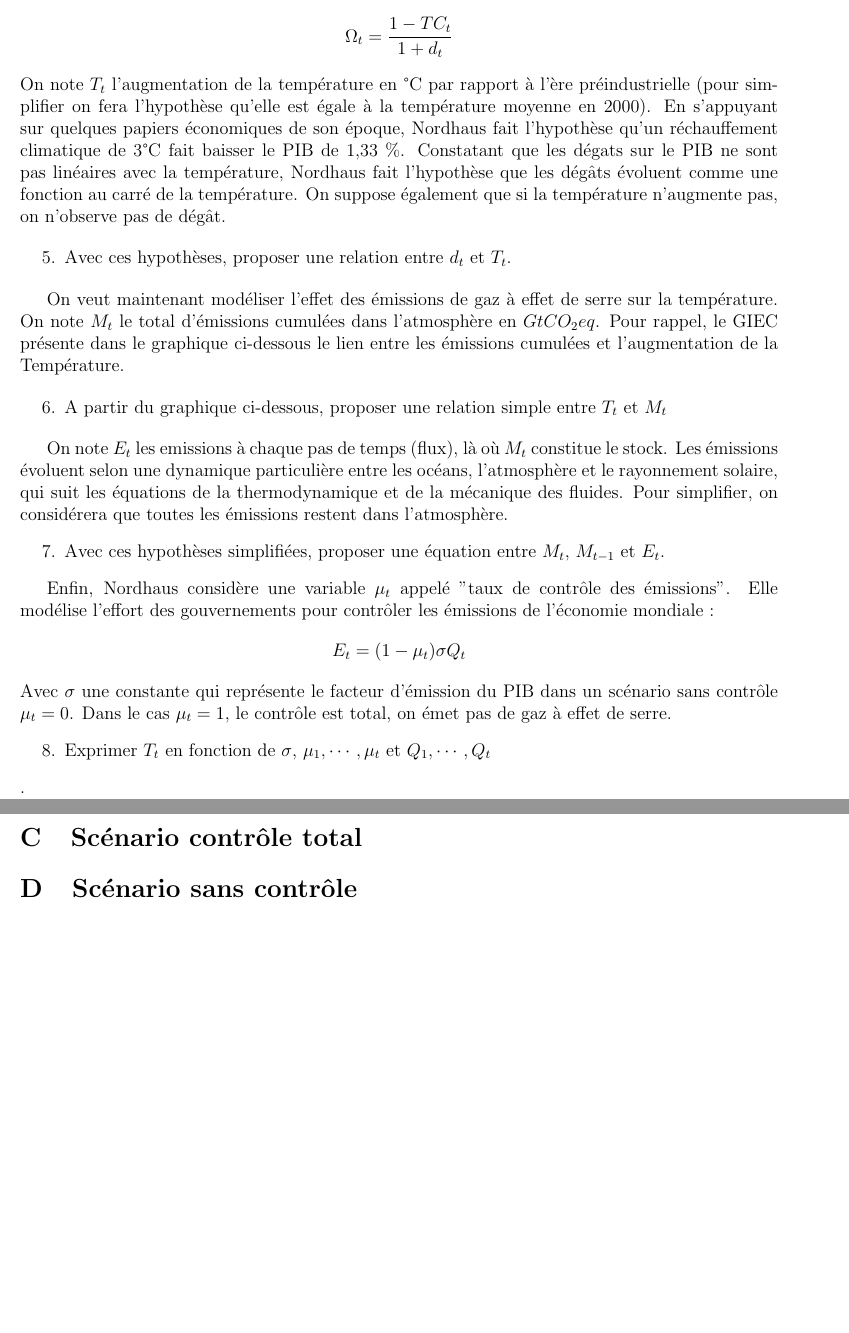
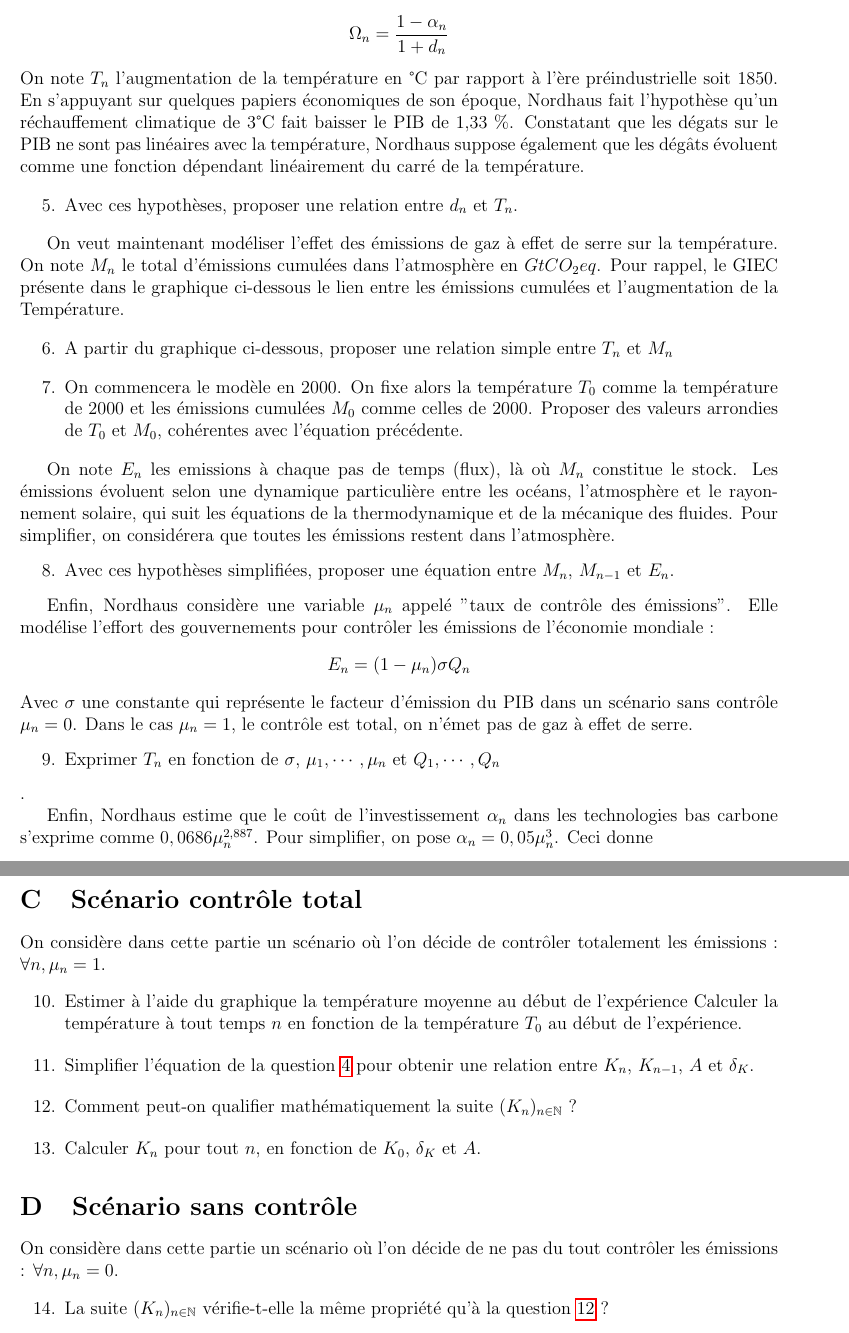
Before and after one commit to maelforcier/maelforcier.github.io, a LaTeX document (Teaching/Maths_Economy_Climate/tddice.tex): two parts of pages 2 and 3 of 3 before the commit and two parts of pages 2 and 3 of 4 after it, joined at a grey line, cut at the place of the change, the shorter picture padded with empty space. Compiled offline with pdfLaTeX.

Commit message:
scenario full control

```diff
--- a/Teaching/Maths_Economy_Climate/tddice.tex
+++ b/Teaching/Maths_Economy_Climate/tddice.tex
@@ -48,7 +48,7 @@
 \item  #1
 \end{enumerate}}
 
-\newcommand{\rep}[1]{\textit{Réponse :} #1 }
+\newcommand{\rep}[1]{\textit{Réponse :} #1 \\}
 \renewcommand{\rep}[1]{ }
 
 \usepackage{subcaption}
@@ -71,7 +71,7 @@
 \newtheorem{exa}{Example}
 
 
-
+\def\NN{\mathbb{N}}
 
 
 \title{TD \\Modèle
@@ -109,3 +114,4 @@ Selon Eurostat, l'investissement représente environ de 23 \% en Europe et cette
 
 \section{Modélisation de l'effet du climat}
 
+Nous allons maintenant modéliser les dégâts causées par le réchauffement climatique. Nordhaus choisit de de modéliser $\Omega_n$ comme le rapport d'un accroissement du à un taux noté $\alpha_n$ modélisant les coûts d'investissement dans les technologies bas carbone et à une dépréciation du à un taux $d_n$ modélisant les dommages que le réchauffement climatique cause sur le PIB :
@@ -113,14 +118,17 @@ Nous allons maintenant modéliser les dégâts causées par le réchauffement cl
 \begin{equation*}
-\Omega_t=\frac{1-TC_t}{1+d_t}
+\Omega_n=\frac{1-\alpha_n}{1+d_n}
 \end{equation*}
-On note $T_t$ l'augmentation de la température en °C par rapport à l'ère préindustrielle (pour simplifier on fera l'hypothèse qu'elle est égale à la température moyenne en 2000). En s'appuyant sur quelques papiers économiques de son époque, Nordhaus fait l'hypothèse qu'un réchauffement climatique de 3°C fait baisser le PIB de 1,33 \%. Constatant que les dégats sur le PIB ne sont pas linéaires avec la température, Nordhaus fait l'hypothèse que les dégâts évoluent comme une fonction au carré de la température. On suppose également que si la température n'augmente pas, on n'observe pas de dégât.
+On note $T_n$ l'augmentation de la température en °C par rapport à l'ère préindustrielle soit 1850.
+En s'appuyant sur quelques papiers économiques de son époque, Nordhaus fait l'hypothèse qu'un réchauffement climatique de 3°C fait baisser le PIB de 1,33 \%.
+Constatant que les dégats sur le PIB ne sont pas linéaires avec la température, Nordhaus suppose également que les dégâts évoluent comme une fonction dépendant linéairement du carré de la température.
 
-\ques{  Avec ces hypothèses, proposer une relation entre $d_t$ et $T_t$.
+
+\ques{  Avec ces hypothèses, proposer une relation entre $d_n$ et $T_n$.
 }
 \rep{ \begin{equation*}
-d_{t}=0,0133(\frac{T_t}{3})^2 \end{equation*}
+d_{n}=0,0133(\frac{T_n}{3})^2 \end{equation*}
 }
 
-On veut maintenant modéliser l'effet des émissions de gaz à effet de serre sur la température. On note $M_t$ le total d'émissions cumulées dans l'atmosphère en $G\tco$. Pour rappel, le GIEC présente dans le graphique ci-dessous le lien entre les émissions cumulées et l'augmentation de la Température.
+On veut maintenant modéliser l'effet des émissions de gaz à effet de serre sur la température. On note $M_n$ le total d'émissions cumulées dans l'atmosphère en $G\tco$. Pour rappel, le GIEC présente dans le graphique ci-dessous le lien entre les émissions cumulées et l'augmentation de la Température.
 \begin{figure}[h]
 \centering
@@ -128,26 +136,56 @@ On veut maintenant modéliser l'effet des émissions de gaz à effet de serre su
 \end{figure}
 
 
-\ques{A partir du graphique ci-dessous, proposer une relation simple entre $T_t$ et $M_t$}
-\rep{\begin{equation*} T_t= \frac{M_t}{2000}\end{equation*}}
+\ques{A partir du graphique ci-dessous, proposer une relation simple entre $T_n$ et $M_n$}
+\rep{\begin{equation*} T_n= \frac{M_n}{2000}\end{equation*}}
 
-On note $E_t$ les emissions à chaque pas de temps (flux), là où $M_t$ constitue le stock.
+\ques{On commencera le modèle en 2000. On fixe alors la température $T_0$ comme la température de 2000 et les émissions cumulées $M_0$ comme celles de 2000.
+Proposer des valeurs arrondies de $T_0$ et $M_0$, cohérentes avec l'équation précédente.}
+\rep{$T_0 = 0,8$ °C, $M_0 = 1600$ G$\tco$}
+
+On note $E_n$ les emissions à chaque pas de temps (flux), là où $M_n$ constitue le stock.
 Les émissions évoluent selon une dynamique particulière entre les océans, l'atmosphère et le rayonnement solaire, qui suit les équations de la thermodynamique et de la mécanique des fluides.
 Pour simplifier, on considérera que toutes les émissions restent dans l'atmosphère.
-\ques{ Avec ces hypothèses simplifiées, proposer une équation entre $M_t$, $M_{t-1}$ et $E_t$.}
-\rep{$M_t =M_{t-1} +E_t$}
+\ques{ Avec ces hypothèses simplifiées, proposer une équation entre $M_n$, $M_{n-1}$ et $E_n$.}
+\rep{$M_n =M_{n-1} +E_n$}
 
-Enfin, Nordhaus considère une variable $\mu_t$ appelé "taux de contrôle des émissions".
+Enfin, Nordhaus considère une variable $\mu_n$ appelé "taux de contrôle des émissions".
 Elle modélise l'effort des gouvernements pour contrôler les émissions de l'économie mondiale :
 \begin{equation*}
-E_t=(1-\mu_t)\sigma Q_t
+E_n=(1-\mu_n)\sigma Q_n
 \end{equation*}
-Avec $\sigma$ une constante qui représente le facteur d'émission du PIB dans un scénario sans contrôle $\mu_t=0$. Dans le cas $\mu_t=1$, le contrôle est total, on émet pas de gaz à effet de serre.
-\ques{Exprimer $T_t$ en fonction de $\sigma$, $\mu_1, \cdots, \mu_t$ et $Q_1, \cdots ,Q_t$}.
-\rep{\begin{equation*}T_t= \frac{\sigma}{2000} \sum_{k=1}^t (1-\mu_k) Q_k  \end{equation*}}
+Avec $\sigma$ une constante qui représente le facteur d'émission du PIB dans un scénario sans contrôle $\mu_n=0$.
+Dans le cas $\mu_n=1$, le contrôle est total, on n'émet pas de gaz à effet de serre.
+\ques{Exprimer $T_n$ en fonction de $\sigma$, $\mu_1, \cdots, \mu_n$ et $Q_1, \cdots ,Q_n$}.
+\rep{\begin{equation*}T_n= T_0+\frac{\sigma}{2000} \sum_{k=1}^n (1-\mu_k) Q_k  \end{equation*}}
+
+Enfin, Nordhaus estime que le coût de l'investissement $\alpha_n$ dans les technologies bas carbone s'exprime comme $0,0686 \mu_n^{2,887}$. Pour simplifier, on pose $\alpha_n = 0,05\mu_n^3$. Ceci donne
+\begin{equation*}
+\Omega_n = \frac{1-0,05\mu_n^3}{1+0,0133 (\frac{T_n}{3})^2}
+\end{equation*}
 
 \section{Scénario contrôle total}
+On considère dans cette partie un scénario où l'on décide de contrôler totalement les émissions : $\forall n, \mu_n=1$.
+\ques{Estimer à l'aide du graphique la température moyenne au début de l'expérience Calculer la température à tout temps $n$ en fonction de la température $T_0$ au début de l'expérience.}
+\rep{$\forall n, T_n =T_0 = 0,8$°C.}
+\ques{Simplifier l'équation de la question \ref{ques:dynamique_K_1} pour obtenir une relation entre $K_n$, $K_{n-1}$, $A$ et $\delta_K$. }
+\rep{
+\begin{equation*}
+\forall n, \quad \Omega_n = \frac{1-0,05}{1+0,0133 (\frac{T_0}{3})}^2=\frac{0,95}{1,000945778}=0,9491
+\end{equation*}
+\begin{equation*}
+\forall n, \quad  K_n = \frac{1- \delta_K}{1- 0,2373 A} K_{n-1}
+\end{equation*}
+}
 
+\ques{Comment peut-on qualifier mathématiquement la suite $(K_n)_{n\in \NN}$ ? \label{ques:suite_geo}}
+\rep{$(K_n)_{n\in \NN}$ est une suite géométrique de raison $\frac{1- \delta_K}{1- 0,2373 A}$.}
+
+\ques{Calculer $K_n$ pour tout $n$, en fonction de $K_0$, $\delta_K$ et $A$.}
+\rep{\begin{equation*}
+\forall n, \quad  K_n = K_0 \big(\frac{1- \delta_K}{1- 0,2373 A}\big)^n
+\end{equation*}}
 
 \section{Scénario sans contrôle}
-
+On considère dans cette partie un scénario où l'on décide de ne pas du tout contrôler les émissions : $\forall n, \mu_n=0$.
+\ques{La suite $(K_n)_{n\in \NN}$ vérifie-t-elle la même propriété qu'à la question \ref{ques:suite_geo} ?}
```
Also changed, not shown: Teaching/Maths_Economy_Climate/CM_Maths_Eco_Climate.pdf, Teaching/Maths_Economy_Climate/tddice.pdf, Teaching/Maths_Economy_Climate/tddice.tex (35 more changed lines).
